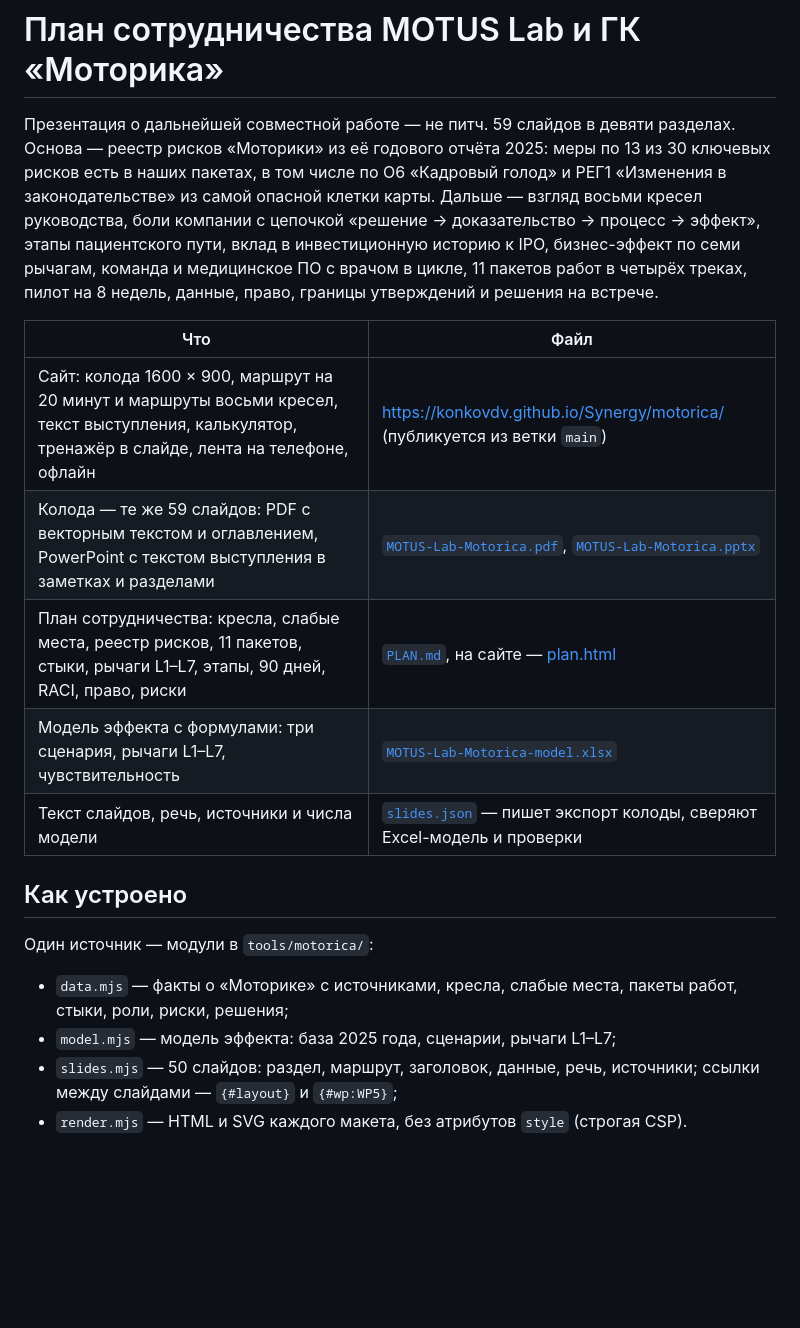
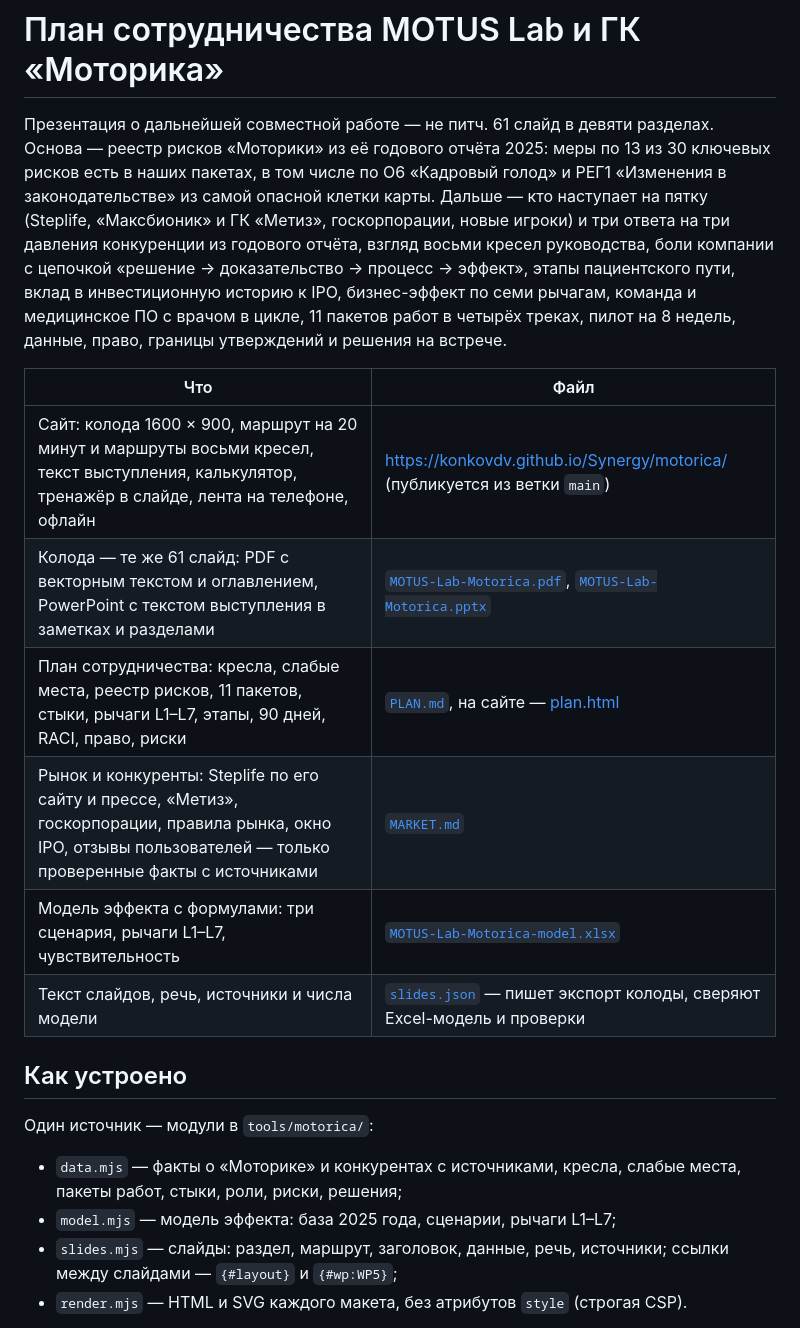
Before and after one commit to KonkovDV/Synergy, a Markdown page: motorica/README.md, the part around the change. Rendered like a GitHub page; blank space fills up the shorter version.

```diff
--- a/motorica/README.md
+++ b/motorica/README.md
@@ -1,12 +1,13 @@
 # План сотрудничества MOTUS Lab и ГК «Моторика»
 
-Презентация о дальнейшей совместной работе — не питч. 59 слайдов в девяти разделах. Основа — реестр рисков «Моторики» из её годового отчёта 2025: меры по 13 из 30 ключевых рисков есть в наших пакетах, в том числе по О6 «Кадровый голод» и РЕГ1 «Изменения в законодательстве» из самой опасной клетки карты. Дальше — взгляд восьми кресел руководства, боли компании с цепочкой «решение → доказательство → процесс → эффект», этапы пациентского пути, вклад в инвестиционную историю к IPO, бизнес-эффект по семи рычагам, команда и медицинское ПО с врачом в цикле, 11 пакетов работ в четырёх треках, пилот на 8 недель, данные, право, границы утверждений и решения на встрече.
+Презентация о дальнейшей совместной работе — не питч. 61 слайд в девяти разделах. Основа — реестр рисков «Моторики» из её годового отчёта 2025: меры по 13 из 30 ключевых рисков есть в наших пакетах, в том числе по О6 «Кадровый голод» и РЕГ1 «Изменения в законодательстве» из самой опасной клетки карты. Дальше — кто наступает на пятку (Steplife, «Максбионик» и ГК «Метиз», госкорпорации, новые игроки) и три ответа на три давления конкуренции из годового отчёта, взгляд восьми кресел руководства, боли компании с цепочкой «решение → доказательство → процесс → эффект», этапы пациентского пути, вклад в инвестиционную историю к IPO, бизнес-эффект по семи рычагам, команда и медицинское ПО с врачом в цикле, 11 пакетов работ в четырёх треках, пилот на 8 недель, данные, право, границы утверждений и решения на встрече.
 
 | Что | Файл |
 |---|---|
 | Сайт: колода 1600 × 900, маршрут на 20 минут и маршруты восьми кресел, текст выступления, калькулятор, тренажёр в слайде, лента на телефоне, офлайн | https://konkovdv.github.io/Synergy/motorica/ (публикуется из ветки `main`) |
-| Колода — те же 59 слайдов: PDF с векторным текстом и оглавлением, PowerPoint с текстом выступления в заметках и разделами | [`MOTUS-Lab-Motorica.pdf`](MOTUS-Lab-Motorica.pdf), [`MOTUS-Lab-Motorica.pptx`](MOTUS-Lab-Motorica.pptx) |
+| Колода — те же 61 слайд: PDF с векторным текстом и оглавлением, PowerPoint с текстом выступления в заметках и разделами | [`MOTUS-Lab-Motorica.pdf`](MOTUS-Lab-Motorica.pdf), [`MOTUS-Lab-Motorica.pptx`](MOTUS-Lab-Motorica.pptx) |
 | План сотрудничества: кресла, слабые места, реестр рисков, 11 пакетов, стыки, рычаги L1–L7, этапы, 90 дней, RACI, право, риски | [`PLAN.md`](PLAN.md), на сайте — [plan.html](https://konkovdv.github.io/Synergy/motorica/plan.html) |
+| Рынок и конкуренты: Steplife по его сайту и прессе, «Метиз», госкорпорации, правила рынка, окно IPO, отзывы пользователей — только проверенные факты с источниками | [`MARKET.md`](MARKET.md) |
 | Модель эффекта с формулами: три сценария, рычаги L1–L7, чувствительность | [`MOTUS-Lab-Motorica-model.xlsx`](MOTUS-Lab-Motorica-model.xlsx) |
 | Текст слайдов, речь, источники и числа модели | [`slides.json`](slides.json) — пишет экспорт колоды, сверяют Excel-модель и проверки |
 
@@ -14,9 +15,9 @@
 
 Один источник — модули в `tools/motorica/`:
 
-- `data.mjs` — факты о «Моторике» с источниками, кресла, слабые места, пакеты работ, стыки, роли, риски, решения;
+- `data.mjs` — факты о «Моторике» и конкурентах с источниками, кресла, слабые места, пакеты работ, стыки, роли, риски, решения;
 - `model.mjs` — модель эффекта: база 2025 года, сценарии, рычаги L1–L7;
-- `slides.mjs` — 50 слайдов: раздел, маршрут, заголовок, данные, речь, источники; ссылки между слайдами — `{#layout}` и `{#wp:WP5}`;
+- `slides.mjs` — слайды: раздел, маршрут, заголовок, данные, речь, источники; ссылки между слайдами — `{#layout}` и `{#wp:WP5}`;
 - `render.mjs` — HTML и SVG каждого макета, без атрибутов `style` (строгая CSP).
 
 Из них `tools/motorica-site.mjs` собирает `index.html`, `plan.html` (из `PLAN.md`) и `sw.js`, а `tools/motorica-deck.cjs` открывает ту же страницу в Chromium (`?print=1`) и печатает PDF, снимает слайды для PowerPoint и `og.jpg` и пишет `slides.json`. Поэтому сайт, PDF и PPTX не расходятся. Калькулятор сайта (`app.js`) и Excel-книга (`tools/motorica-model.py`) считают по тем же формулам, что `model.mjs`; проверки сверяют все три.
```
Also changed, not shown: CHANGELOG.md (+20 -0 lines), README.md (+1 -1 lines), motorica/MARKET.md (added, +109 -0 lines), motorica/og.jpg, 11 other files.
